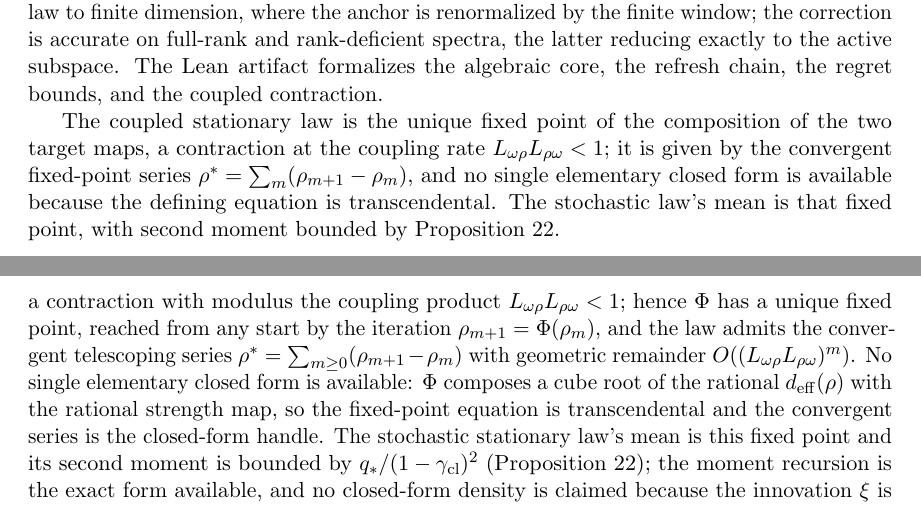
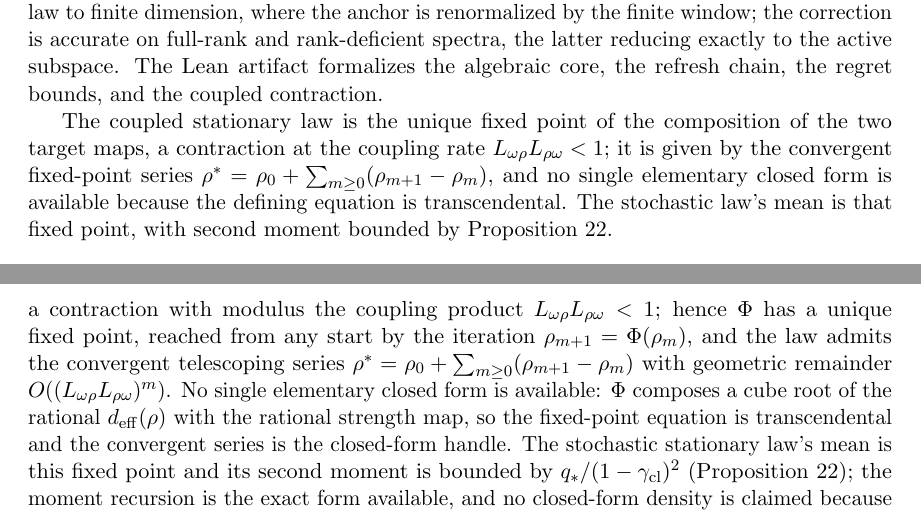
Before and after one commit to mrigank-script/spar-streaming-prior-anchored-ridge, a LaTeX paper (paper/jmlr/main.tex, which reads paper/jmlr/appendix.tex): two parts of pages 16 and 39 of 48, joined at a grey line, cut so that both start at the same text. Compiled offline with pdfLaTeX.

Commit message:
Match the stationary-law series and detector threshold to their definitions

```diff
--- a/paper/jmlr/appendix.tex
+++ b/paper/jmlr/appendix.tex
@@ -935,7 +935,7 @@ The deterministic coupled stationary law is the unique fixed point of the compos
 \rho \;=\; \Phi(\rho), \qquad
 \Phi(\rho) \;=\; \frac{\bar\mu\,\widehat V(\omega^*(\rho))}{\widehat C(\omega^*(\rho))},
 \]
-a contraction with modulus the coupling product $L_{\omega\rho}L_{\rho\omega} < 1$; hence $\Phi$ has a unique fixed point, reached from any start by the iteration $\rho_{m+1} = \Phi(\rho_m)$, and the law admits the convergent telescoping series $\rho^* = \sum_{m\ge0}(\rho_{m+1}-\rho_m)$ with geometric remainder $O((L_{\omega\rho}L_{\rho\omega})^m)$.
+a contraction with modulus the coupling product $L_{\omega\rho}L_{\rho\omega} < 1$; hence $\Phi$ has a unique fixed point, reached from any start by the iteration $\rho_{m+1} = \Phi(\rho_m)$, and the law admits the convergent telescoping series $\rho^* = \rho_0 + \sum_{m\ge0}(\rho_{m+1}-\rho_m)$ with geometric remainder $O((L_{\omega\rho}L_{\rho\omega})^m)$.
 No single elementary closed form is available: $\Phi$ composes a cube root of the rational $d_{\mathrm{eff}}(\rho)$ with the rational strength map, so the fixed-point equation is transcendental and the convergent series is the closed-form handle.
 The stochastic stationary law's mean is this fixed point and its second moment is bounded by $q_*/(1-\gamma_{\mathrm{cl}})^2$ (Proposition~\ref{prop:fluct}); the moment recursion is the exact form available, and no closed-form density is claimed because the innovation $\xi$ is state dependent.
 
--- a/paper/jmlr/main.tex
+++ b/paper/jmlr/main.tex
@@ -550,7 +550,7 @@ The finite-cadence refresh equilibrium is the central object: it gives the track
 The random-matrix correction extends the law to finite dimension, where the anchor is renormalized by the finite window; the correction is accurate on full-rank and rank-deficient spectra, the latter reducing exactly to the active subspace.
 The Lean artifact formalizes the algebraic core, the refresh chain, the regret bounds, and the coupled contraction.
 
-The coupled stationary law is the unique fixed point of the composition of the two target maps, a contraction at the coupling rate $L_{\omega\rho}L_{\rho\omega}<1$; it is given by the convergent fixed-point series $\rho^*=\sum_m(\rho_{m+1}-\rho_m)$, and no single elementary closed form is available because the defining equation is transcendental.
+The coupled stationary law is the unique fixed point of the composition of the two target maps, a contraction at the coupling rate $L_{\omega\rho}L_{\rho\omega}<1$; it is given by the convergent fixed-point series $\rho^*=\rho_0+\sum_{m\ge0}(\rho_{m+1}-\rho_m)$, and no single elementary closed form is available because the defining equation is transcendental.
 The stochastic law's mean is that fixed point, with second moment bounded by Proposition~\ref{prop:fluct}.
 
 \acks{The author designed the method, implemented the system, ran the experiments, and verified all results. LLM assistants (GLM-5.3, DeepSeek V4.1 Flash) were used for coding, the Lean 4 formalization, and \LaTeX{} preparation. The author is responsible for all content. Funding: none. Competing interests: none.}
```
Also changed, not shown: paper/jmlr/appendix_online.tex (+1 -1 lines), paper/jmlr/main.tex (2 more changed lines).
